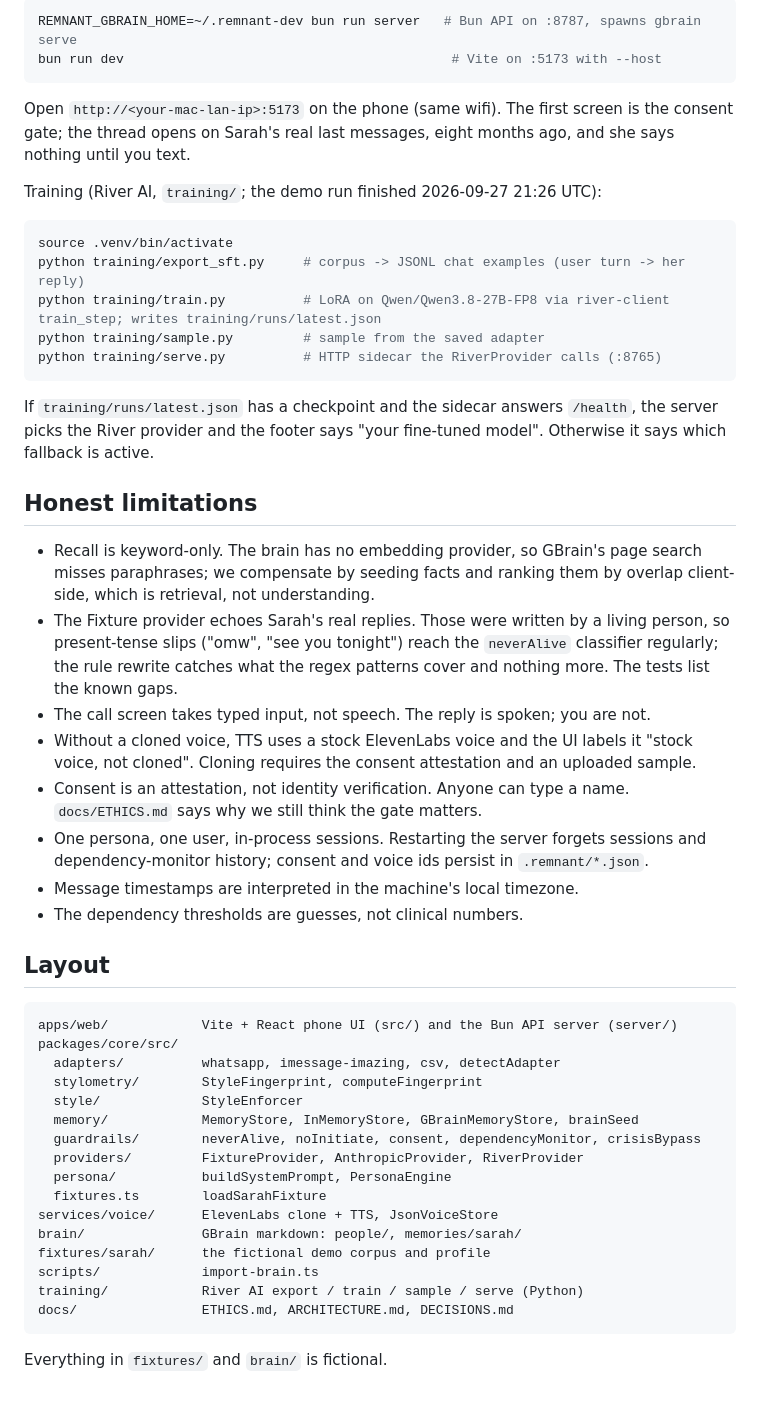
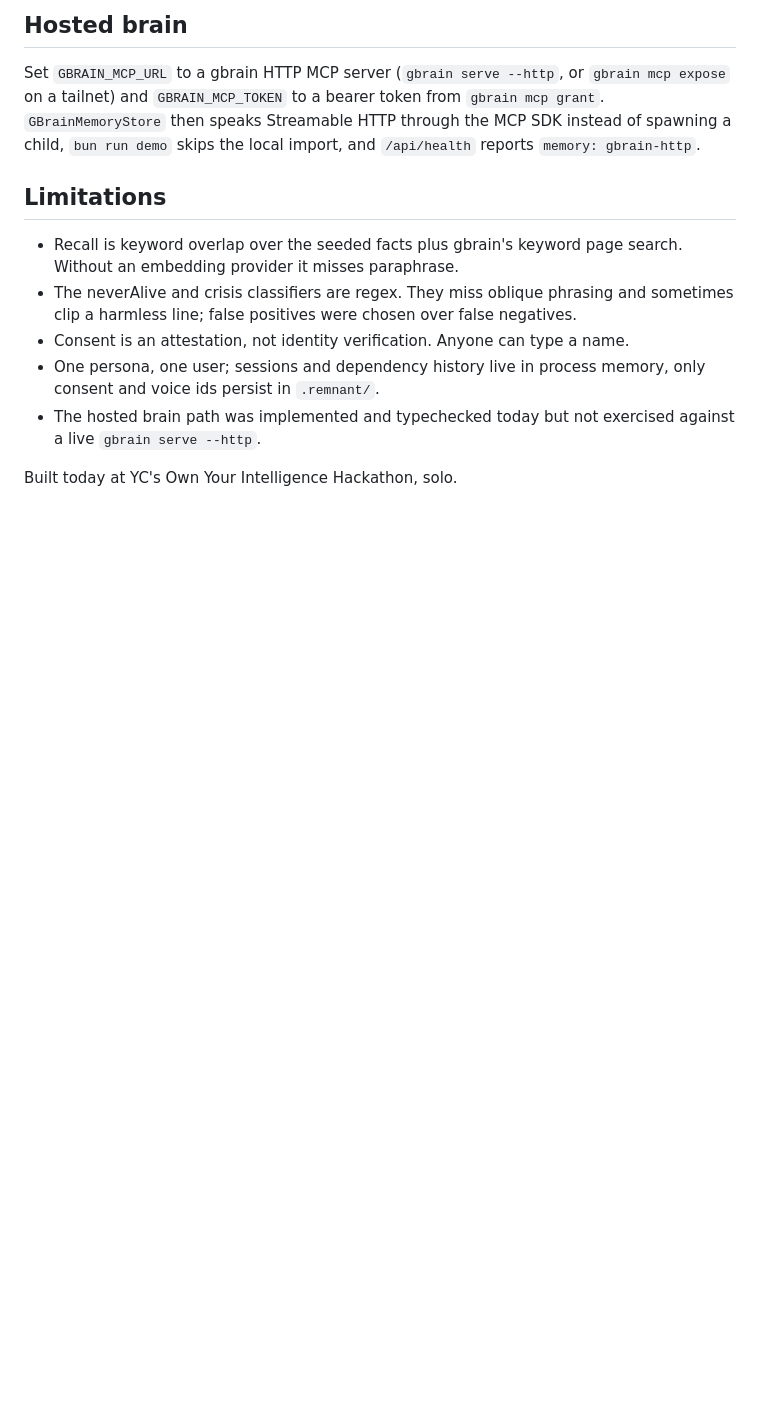
Before and after one commit to Kartikkapoor8/remnant, a Markdown page: README.md, the part around one of its changes. GitHub-like rendering; blank space fills up the shorter version.

````diff
--- a/README.md
+++ b/README.md
@@ -137,67 +88,14 @@ App. Two processes, one URL for the phone:
 
-```bash
-REMNANT_GBRAIN_HOME=~/.remnant-dev bun run server   # Bun API on :8787, spawns gbrain serve
-bun run dev                                          # Vite on :5173 with --host
-```
+## Hosted brain
 
-Open `http://<your-mac-lan-ip>:5173` on the phone (same wifi). The first
-screen is the consent gate; the thread opens on Sarah's real last messages,
-eight months ago, and she says nothing until you text.
+Set `GBRAIN_MCP_URL` to a gbrain HTTP MCP server (`gbrain serve --http`, or `gbrain mcp expose` on a tailnet) and `GBRAIN_MCP_TOKEN` to a bearer token from `gbrain mcp grant`. `GBrainMemoryStore` then speaks Streamable HTTP through the MCP SDK instead of spawning a child, `bun run demo` skips the local import, and `/api/health` reports `memory: gbrain-http`.
 
-Training (River AI, `training/`; the demo run finished 2026-09-27 21:26 UTC):
+## Limitations
 
-```bash
-source .venv/bin/activate
-python training/export_sft.py     # corpus -> JSONL chat examples (user turn -> her reply)
-python training/train.py          # LoRA on Qwen/Qwen3.8-27B-FP8 via river-client train_step; writes training/runs/latest.json
-python training/sample.py         # sample from the saved adapter
-python training/serve.py          # HTTP sidecar the RiverProvider calls (:8765)
-```
+- Recall is keyword overlap over the seeded facts plus gbrain's keyword page search. Without an embedding provider it misses paraphrase.
+- The neverAlive and crisis classifiers are regex. They miss oblique phrasing and sometimes clip a harmless line; false positives were chosen over false negatives.
+- Consent is an attestation, not identity verification. Anyone can type a name.
+- One persona, one user; sessions and dependency history live in process memory, only consent and voice ids persist in `.remnant/`.
+- The hosted brain path was implemented and typechecked today but not exercised against a live `gbrain serve --http`.
 
-If `training/runs/latest.json` has a checkpoint and the sidecar answers
-`/health`, the server picks the River provider and the footer says "your
-fine-tuned model". Otherwise it says which fallback is active.
-
-## Honest limitations
-
-- Recall is keyword-only. The brain has no embedding provider, so GBrain's
-  page search misses paraphrases; we compensate by seeding facts and ranking
-  them by overlap client-side, which is retrieval, not understanding.
-- The Fixture provider echoes Sarah's real replies. Those were written by a
-  living person, so present-tense slips ("omw", "see you tonight") reach the
-  `neverAlive` classifier regularly; the rule rewrite catches what the regex
-  patterns cover and nothing more. The tests list the known gaps.
-- The call screen takes typed input, not speech. The reply is spoken; you are not.
-- Without a cloned voice, TTS uses a stock ElevenLabs voice and the UI labels
-  it "stock voice, not cloned". Cloning requires the consent attestation and an
-  uploaded sample.
-- Consent is an attestation, not identity verification. Anyone can type a
-  name. `docs/ETHICS.md` says why we still think the gate matters.
-- One persona, one user, in-process sessions. Restarting the server forgets
-  sessions and dependency-monitor history; consent and voice ids persist in
-  `.remnant/*.json`.
-- Message timestamps are interpreted in the machine's local timezone.
-- The dependency thresholds are guesses, not clinical numbers.
-
-## Layout
-
-```
-apps/web/            Vite + React phone UI (src/) and the Bun API server (server/)
-packages/core/src/
-  adapters/          whatsapp, imessage-imazing, csv, detectAdapter
-  stylometry/        StyleFingerprint, computeFingerprint
-  style/             StyleEnforcer
-  memory/            MemoryStore, InMemoryStore, GBrainMemoryStore, brainSeed
-  guardrails/        neverAlive, noInitiate, consent, dependencyMonitor, crisisBypass
-  providers/         FixtureProvider, AnthropicProvider, RiverProvider
-  persona/           buildSystemPrompt, PersonaEngine
-  fixtures.ts        loadSarahFixture
-services/voice/      ElevenLabs clone + TTS, JsonVoiceStore
-brain/               GBrain markdown: people/, memories/sarah/
-fixtures/sarah/      the fictional demo corpus and profile
-scripts/             import-brain.ts
-training/            River AI export / train / sample / serve (Python)
-docs/                ETHICS.md, ARCHITECTURE.md, DECISIONS.md
-```
-
-Everything in `fixtures/` and `brain/` is fictional.
+Built today at YC's Own Your Intelligence Hackathon, solo.
````
Also changed, not shown: other parts of README.md (+58 -107 lines), docs/screens/01-time-gap.png, docs/screens/02-typing.png, docs/screens/03-bursts.png, docs/screens/04-call.png.
